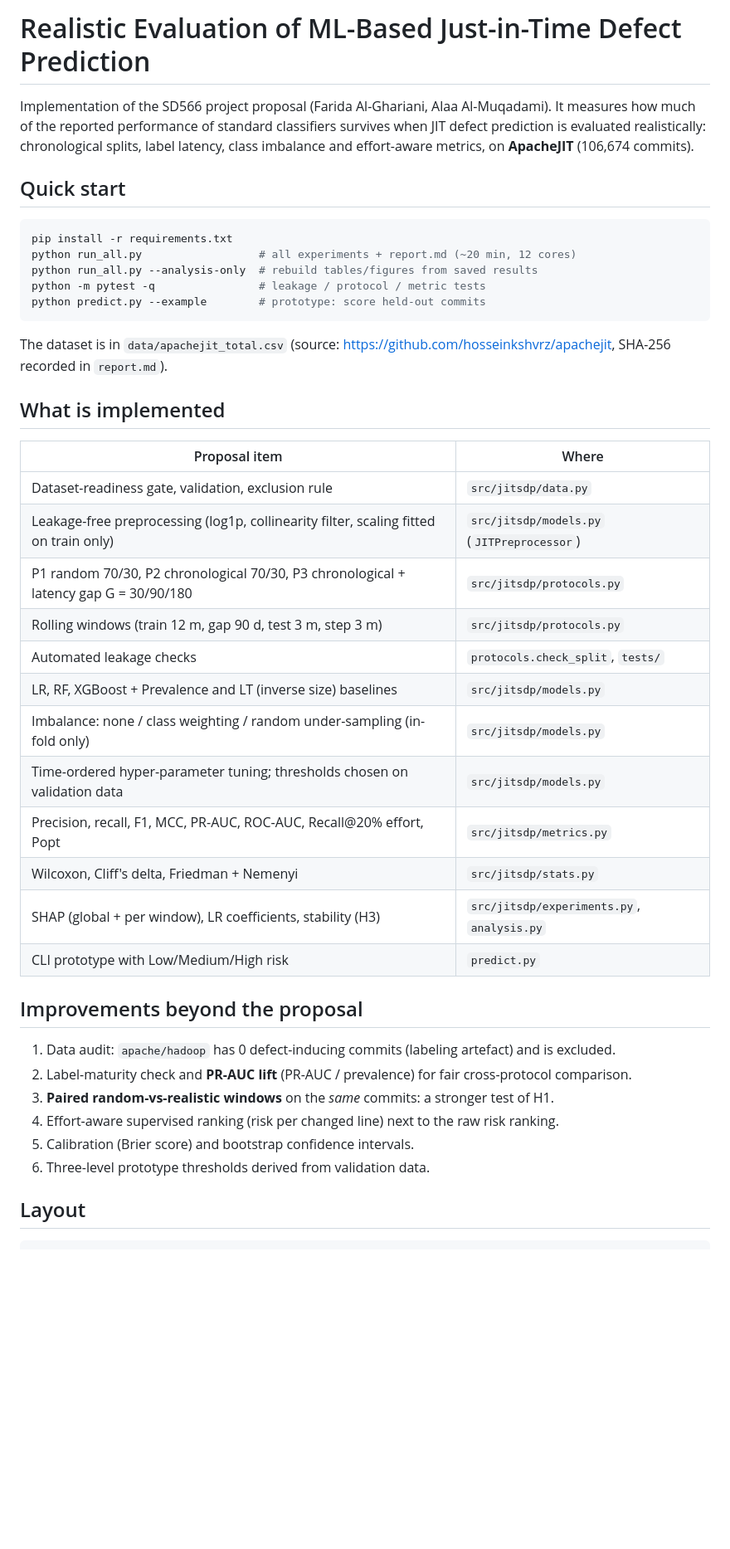
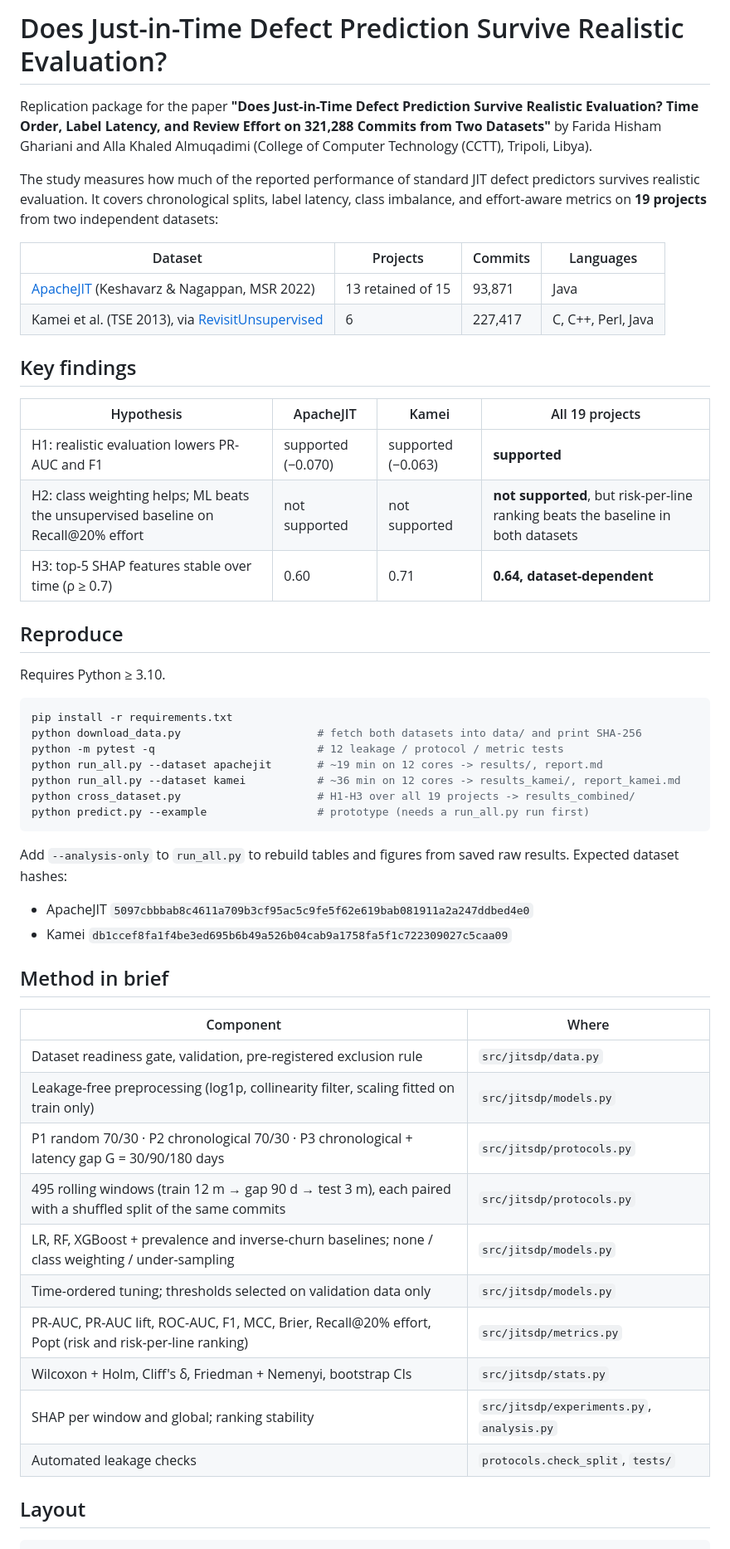
Before and after one commit to AlaaAlmuaqadimi/realistic-jit-sdp, a Markdown page: README.md, the part around one of its changes. Shown at 83% size. Rendered like a GitHub page; blank space fills up the shorter version.

````diff
--- a/README.md
+++ b/README.md
@@ -1,48 +1,62 @@
-# Realistic Evaluation of ML-Based Just-in-Time Defect Prediction
+# Does Just-in-Time Defect Prediction Survive Realistic Evaluation?
 
-Implementation of the SD566 project proposal (Farida Al-Ghariani, Alaa Al-Muqadami).
-It measures how much of the reported performance of standard classifiers survives
-when JIT defect prediction is evaluated realistically: chronological splits, label
-latency, class imbalance and effort-aware metrics, on **ApacheJIT** (106,674 commits).
+Replication package for the paper
+**"Does Just-in-Time Defect Prediction Survive Realistic Evaluation? Time Order, Label Latency, and Review Effort on 321,288 Commits from Two Datasets"**
+by Farida Hisham Ghariani and Alla Khaled Almuqadimi
+(College of Computer Technology (CCTT), Tripoli, Libya).
 
-## Quick start
+The study measures how much of the reported performance of standard JIT defect
+predictors survives realistic evaluation. It covers chronological splits, label
+latency, class imbalance, and effort-aware metrics on **19 projects** from two
+independent datasets:
 
-```powershell
+| Dataset | Projects | Commits | Languages |
+|---|---|---|---|
+| [ApacheJIT](https://github.com/hosseinkshvrz/apachejit) (Keshavarz & Nagappan, MSR 2022) | 13 retained of 15 | 93,871 | Java |
+| Kamei et al. (TSE 2013), via [RevisitUnsupervised](https://github.com/WeiFoo/RevisitUnsupervised) | 6 | 227,417 | C, C++, Perl, Java |
+
+## Key findings
+
+| Hypothesis | ApacheJIT | Kamei | All 19 projects |
+|---|---|---|---|
+| H1: realistic evaluation lowers PR-AUC and F1 | supported (−0.070) | supported (−0.063) | **supported** |
+| H2: class weighting helps; ML beats the unsupervised baseline on Recall@20% effort | not supported | not supported | **not supported**, but risk-per-line ranking beats the baseline in both datasets |
+| H3: top-5 SHAP features stable over time (ρ ≥ 0.7) | 0.60 | 0.71 | **0.64, dataset-dependent** |
+
+## Reproduce
+
+Requires Python ≥ 3.10.
+
+```bash
 pip install -r requirements.txt
-python run_all.py                  # all experiments + report.md (~20 min, 12 cores)
-python run_all.py --analysis-only  # rebuild tables/figures from saved results
-python -m pytest -q                # leakage / protocol / metric tests
-python predict.py --example        # prototype: score held-out commits
+python download_data.py                     # fetch both datasets into data/ and print SHA-256
+python -m pytest -q                         # 12 leakage / protocol / metric tests
+python run_all.py --dataset apachejit       # ~19 min on 12 cores -> results/, report.md
+python run_all.py --dataset kamei           # ~36 min on 12 cores -> results_kamei/, report_kamei.md
+python cross_dataset.py                     # H1-H3 over all 19 projects -> results_combined/
+python predict.py --example                 # prototype (needs a run_all.py run first)
 ```
 
-The dataset is in `data/apachejit_total.csv` (source:
-<https://github.com/hosseinkshvrz/apachejit>, SHA-256 recorded in `report.md`).
+Add `--analysis-only` to `run_all.py` to rebuild tables and figures from saved raw results.
+Expected dataset hashes:
 
-## What is implemented
+- ApacheJIT `5097cbbbab8c4611a709b3cf95ac5c9fe5f62e619bab081911a2a247ddbed4e0`
+- Kamei `db1ccef8fa1f4be3ed695b6b49a526b04cab9a1758fa5f1c722309027c5caa09`
 
-| Proposal item | Where |
+## Method in brief
+
+| Component | Where |
 |---|---|
-| Dataset-readiness gate, validation, exclusion rule | `src/jitsdp/data.py` |
-| Leakage-free preprocessing (log1p, collinearity filter, scaling fitted on train only) | `src/jitsdp/models.py` (`JITPreprocessor`) |
-| P1 random 70/30, P2 chronological 70/30, P3 chronological + latency gap G = 30/90/180 | `src/jitsdp/protocols.py` |
-| Rolling windows (train 12 m, gap 90 d, test 3 m, step 3 m) | `src/jitsdp/protocols.py` |
+| Dataset readiness gate, validation, pre-registered exclusion rule | `src/jitsdp/data.py` |
+| Leakage-free preprocessing (log1p, collinearity filter, scaling fitted on train only) | `src/jitsdp/models.py` |
+| P1 random 70/30 · P2 chronological 70/30 · P3 chronological + latency gap G = 30/90/180 days | `src/jitsdp/protocols.py` |
+| 495 rolling windows (train 12 m → gap 90 d → test 3 m), each paired with a shuffled split of the same commits | `src/jitsdp/protocols.py` |
+| LR, RF, XGBoost + prevalence and inverse-churn baselines; none / class weighting / under-sampling | `src/jitsdp/models.py` |
+| Time-ordered tuning; thresholds selected on validation data only | `src/jitsdp/models.py` |
+| PR-AUC, PR-AUC lift, ROC-AUC, F1, MCC, Brier, Recall@20% effort, Popt (risk and risk-per-line ranking) | `src/jitsdp/metrics.py` |
+| Wilcoxon + Holm, Cliff's δ, Friedman + Nemenyi, bootstrap CIs | `src/jitsdp/stats.py` |
+| SHAP per window and global; ranking stability | `src/jitsdp/experiments.py`, `analysis.py` |
 | Automated leakage checks | `protocols.check_split`, `tests/` |
-| LR, RF, XGBoost + Prevalence and LT (inverse size) baselines | `src/jitsdp/models.py` |
-| Imbalance: none / class weighting / random under-sampling (in-fold only) | `src/jitsdp/models.py` |
-| Time-ordered hyper-parameter tuning; thresholds chosen on validation data | `src/jitsdp/models.py` |
-| Precision, recall, F1, MCC, PR-AUC, ROC-AUC, Recall@20% effort, Popt | `src/jitsdp/metrics.py` |
-| Wilcoxon, Cliff's delta, Friedman + Nemenyi | `src/jitsdp/stats.py` |
-| SHAP (global + per window), LR coefficients, stability (H3) | `src/jitsdp/experiments.py`, `analysis.py` |
-| CLI prototype with Low/Medium/High risk | `predict.py` |
-
-## Improvements beyond the proposal
-
-1. Data audit: `apache/hadoop` has 0 defect-inducing commits (labeling artefact) and is excluded.
-2. Label-maturity check and **PR-AUC lift** (PR-AUC / prevalence) for fair cross-protocol comparison.
-3. **Paired random-vs-realistic windows** on the *same* commits: a stronger test of H1.
-4. Effort-aware supervised ranking (risk per changed line) next to the raw risk ranking.
-5. Calibration (Brier score) and bootstrap confidence intervals.
-6. Three-level prototype thresholds derived from validation data.
 
 ## Layout
 
````
Also changed, not shown: other parts of README.md (+16 -5 lines), report.md (+1 -1 lines), report_kamei.md (+1 -1 lines), results/figures/rq3_shap_beeswarm.png, results_kamei/figures/rq3_shap_beeswarm.png, 2 other files.
